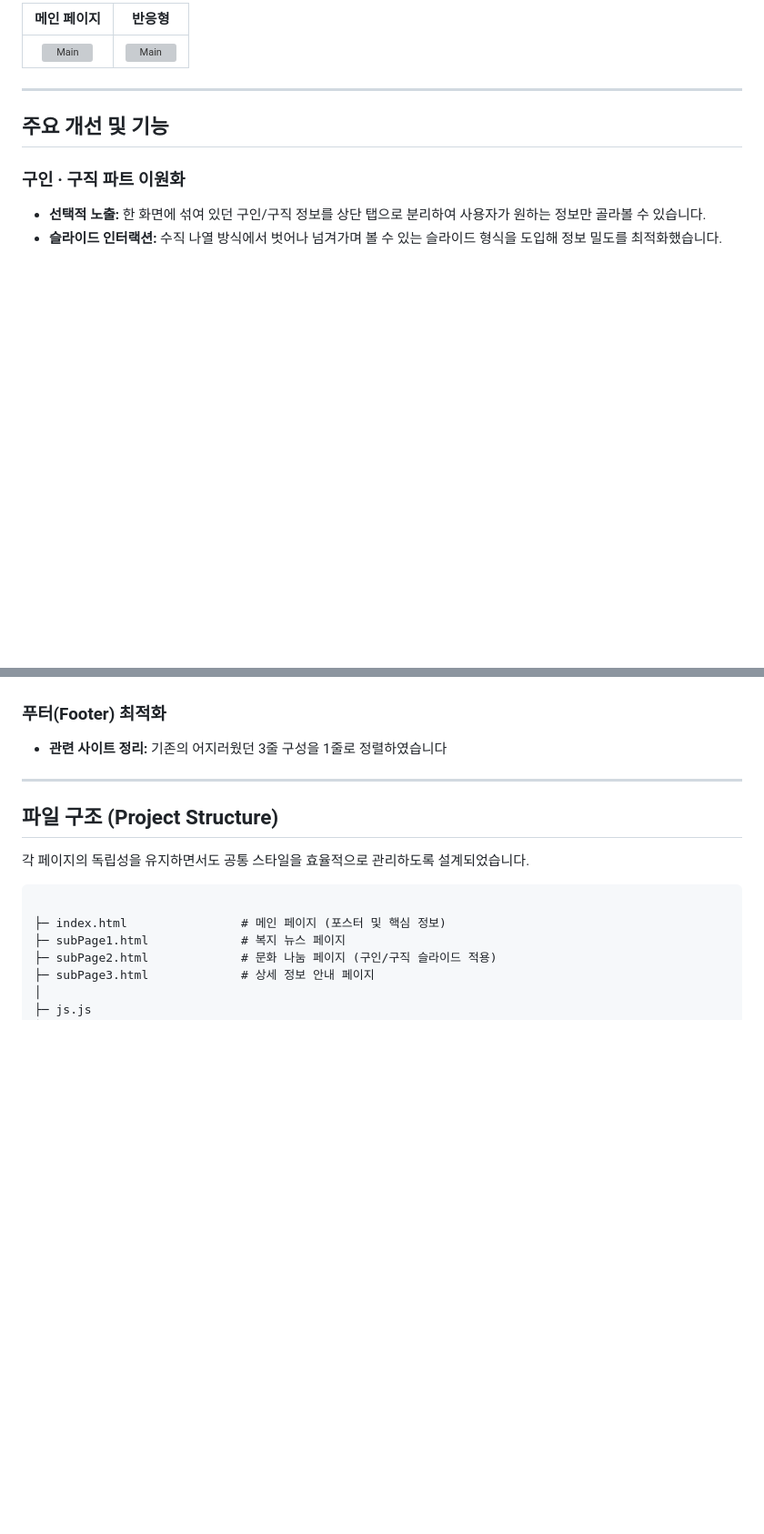
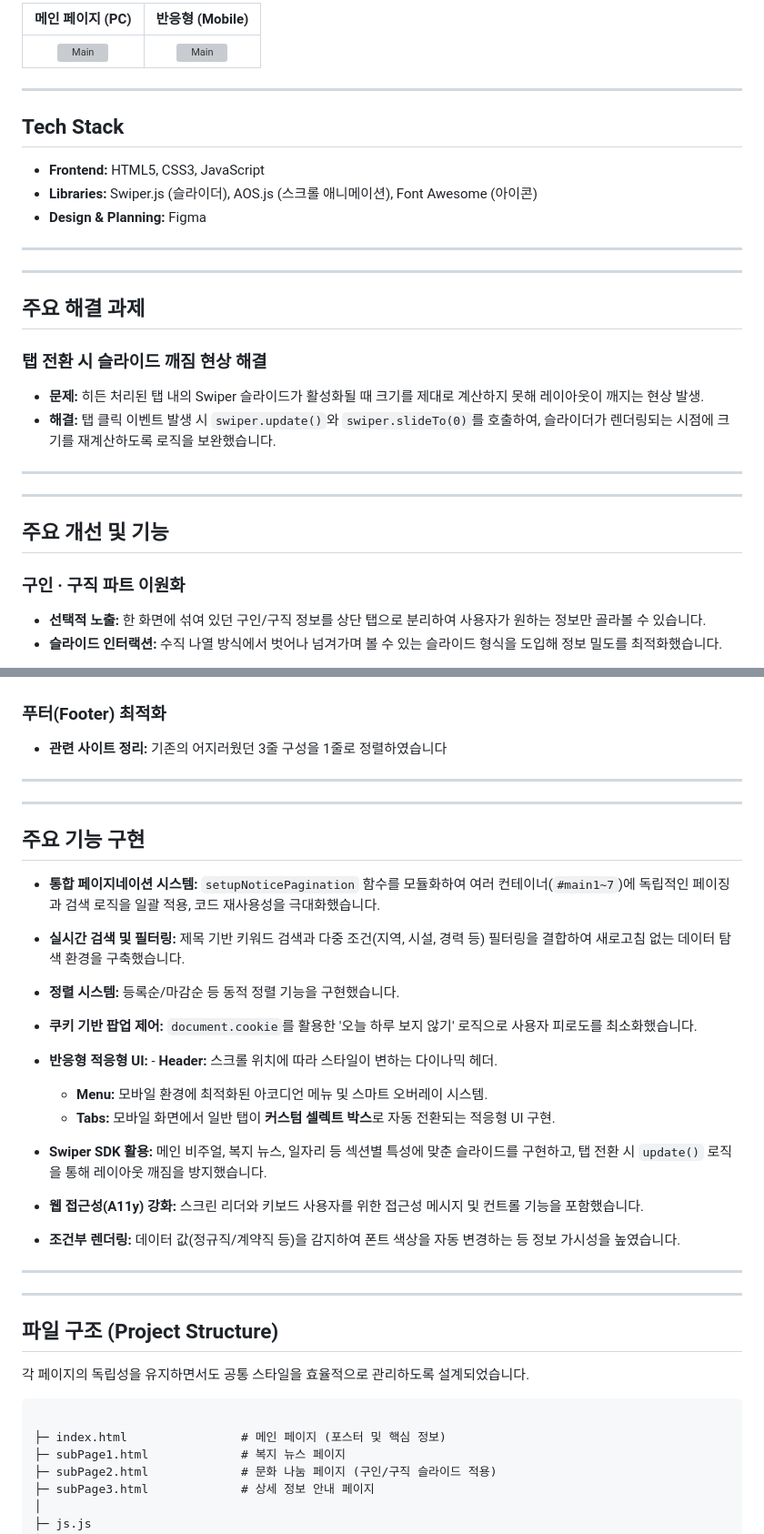
Before and after one commit to baragi1212/bokjinet-re, a Markdown page: README.md, 2 parts joined by grey strips. Shown at 91% size. GitHub-like rendering; blank space fills up the shorter version; grey boxes are pictures that could not be loaded.

```diff
--- a/README.md
+++ b/README.md
@@ -16,10 +16,27 @@
 
-| 메인 페이지 | 반응형 |
+| 메인 페이지 (PC) | 반응형 (Mobile) |
 | :---: | :---: |
 | ![Main](./images/bokjinet-re-pc.png) | ![Main](./images/bokjinet-re-mo.png) |
 
 
 ---
+## Tech Stack
+- **Frontend:** HTML5, CSS3, JavaScript
+- **Libraries:** Swiper.js (슬라이더), AOS.js (스크롤 애니메이션), Font Awesome (아이콘)
+- **Design & Planning:** Figma
+
+---
+---
+## 주요 해결 과제
+
+###  탭 전환 시 슬라이드 깨짐 현상 해결
+* **문제:** 히든 처리된 탭 내의 Swiper 슬라이드가 활성화될 때 크기를 제대로 계산하지 못해 레이아웃이 깨지는 현상 발생.
+* **해결:** 탭 클릭 이벤트 발생 시 `swiper.update()`와 `swiper.slideTo(0)`를 호출하여, 슬라이더가 렌더링되는 시점에 크기를 재계산하도록 로직을 보완했습니다.
+
+---
+---
+
+
 
 ## 주요 개선 및 기능
 
@@ -37,6 +54,25 @@
 ### 푸터(Footer) 최적화
 * **관련 사이트 정리:** 기존의 어지러웠던 3줄 구성을 1줄로 정렬하였습니다
 
+---
+
+---
+## 주요 기능 구현
+
+* **통합 페이지네이션 시스템:** `setupNoticePagination` 함수를 모듈화하여 여러 컨테이너(`#main1~7`)에 독립적인 페이징과 검색 로직을 일괄 적용, 코드 재사용성을 극대화했습니다.
+* **실시간 검색 및 필터링:** 제목 기반 키워드 검색과 다중 조건(지역, 시설, 경력 등) 필터링을 결합하여 새로고침 없는 데이터 탐색 환경을 구축했습니다.
+* **정렬 시스템:** 등록순/마감순 등 동적 정렬 기능을 구현했습니다.
+
+* **쿠키 기반 팝업 제어:** `document.cookie`를 활용한 '오늘 하루 보지 않기' 로직으로 사용자 피로도를 최소화했습니다.
+* **반응형 적응형 UI:** - **Header:** 스크롤 위치에 따라 스타일이 변하는 다이나믹 헤더.
+  - **Menu:** 모바일 환경에 최적화된 아코디언 메뉴 및 스마트 오버레이 시스템.
+  - **Tabs:** 모바일 화면에서 일반 탭이 **커스텀 셀렉트 박스**로 자동 전환되는 적응형 UI 구현.
+
+* **Swiper SDK 활용:** 메인 비주얼, 복지 뉴스, 일자리 등 섹션별 특성에 맞춘 슬라이드를 구현하고, 탭 전환 시 `update()` 로직을 통해 레이아웃 깨짐을 방지했습니다.
+* **웹 접근성(A11y) 강화:** 스크린 리더와 키보드 사용자를 위한 접근성 메시지 및 컨트롤 기능을 포함했습니다.
+* **조건부 렌더링:** 데이터 값(정규직/계약직 등)을 감지하여 폰트 색상을 자동 변경하는 등 정보 가시성을 높였습니다.
+
+---
 ---
 
 ## 파일 구조 (Project Structure)
```
Also changed, not shown: other parts of README.md (+1 -1 lines).
